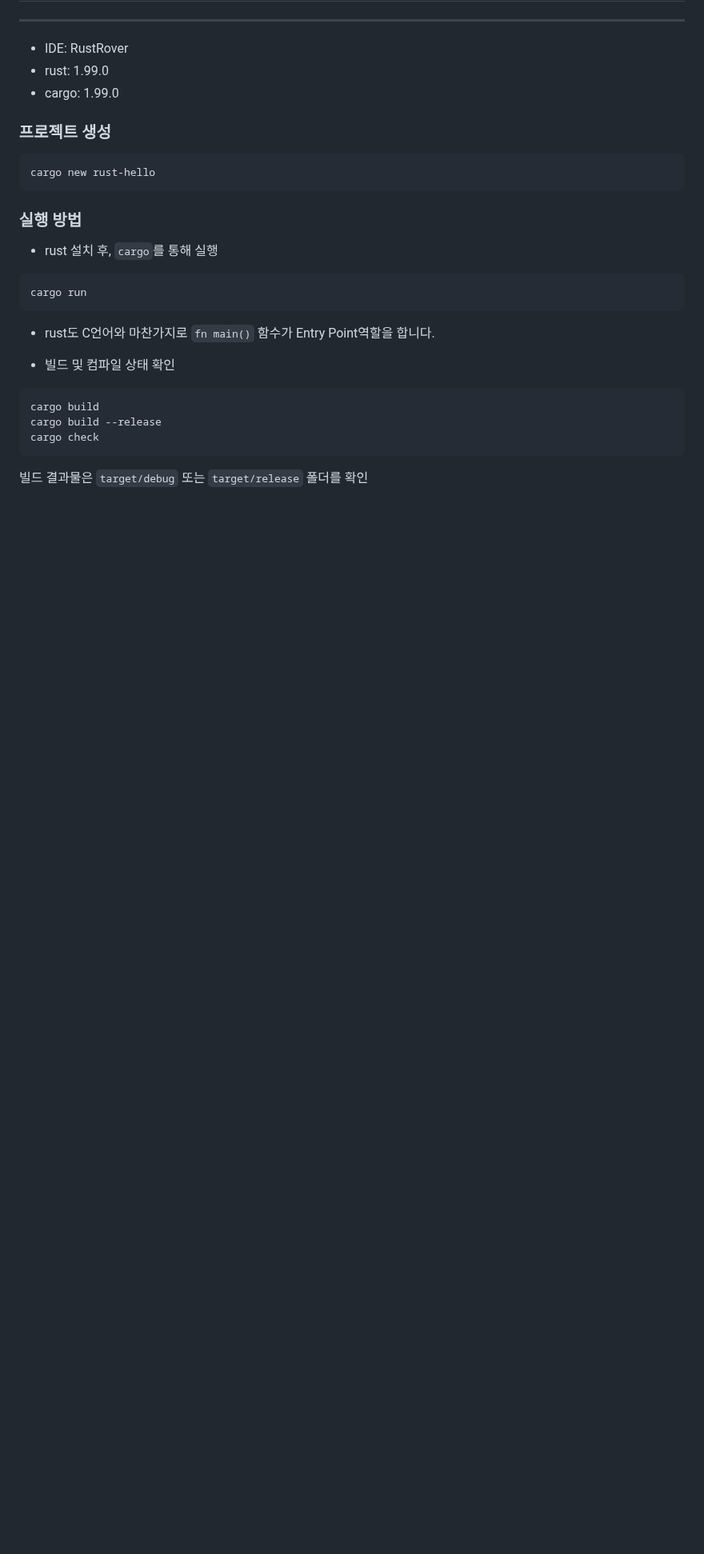
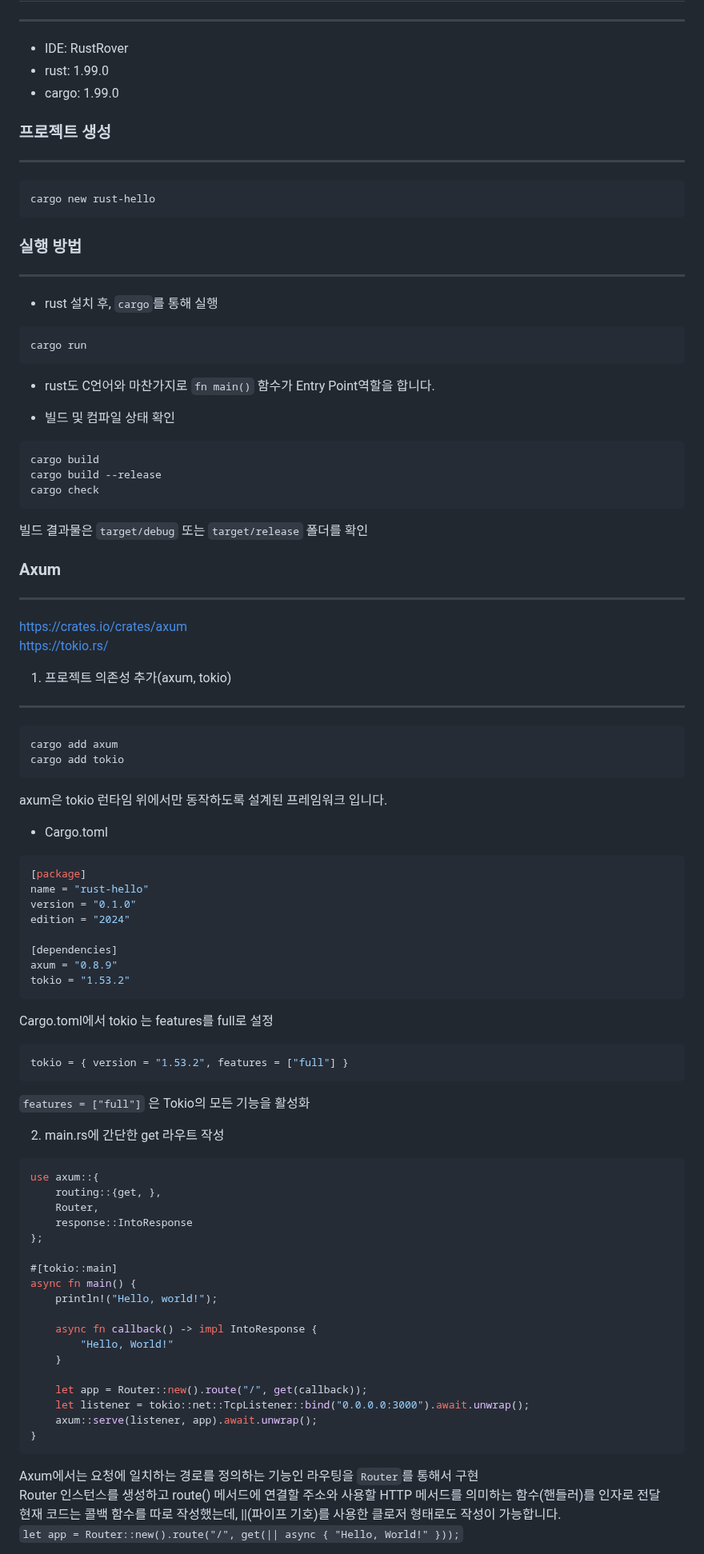
Before and after one commit to chbaefront/rust-hello, a Markdown page: README.md, the part around one of its changes. Shown at 80% size. GitHub-like rendering; blank space fills up the shorter version.

Commit message:
docs: README.md 작성
src/main.rs 코드에 대한 내용 및 axum, tokio 관련 내용 추가

````diff
--- a/README.md
+++ b/README.md
@@ -8,12 +8,14 @@
 
 ### 프로젝트 생성
 
+---
 ```
 cargo new rust-hello
 ```
 
 ### 실행 방법
 
+---
 - rust 설치 후, `cargo`를 통해 실행
 ```
 cargo run
@@ -29,3 +31,61 @@ cargo check
 ```
 
 빌드 결과물은 `target/debug` 또는 `target/release` 폴더를 확인
+
+### Axum
+
+---
+https://crates.io/crates/axum
+https://tokio.rs/
+1. 프로젝트 의존성 추가(axum, tokio)
+---
+```
+cargo add axum
+cargo add tokio
+```
+axum은 tokio 런타임 위에서만 동작하도록 설계된 프레임워크 입니다.
+
+- Cargo.toml
+```toml
+[package]
+name = "rust-hello"
+version = "0.1.0"
+edition = "2024"
+
+[dependencies]
+axum = "0.8.9"
+tokio = "1.53.2"
+```
+Cargo.toml에서 tokio 는 features를 full로 설정
+
+```toml
+tokio = { version = "1.53.2", features = ["full"] }
+```
+`features = ["full"]` 은 Tokio의 모든 기능을 활성화
+
+2. main.rs에 간단한 get 라우트 작성
+```rust
+use axum::{
+    routing::{get, },
+    Router,
+    response::IntoResponse
+};
+
+#[tokio::main]
+async fn main() {
+    println!("Hello, world!");
+
+    async fn callback() -> impl IntoResponse {
+        "Hello, World!"
+    }
+
+    let app = Router::new().route("/", get(callback));
+    let listener = tokio::net::TcpListener::bind("0.0.0.0:3000").await.unwrap();
+    axum::serve(listener, app).await.unwrap();
+}
+```
+Axum에서는 요청에 일치하는 경로를 정의하는 기능인 라우팅을 `Router`를 통해서 구현
+Router 인스턴스를 생성하고 route() 메서드에 연결할 주소와 사용할 HTTP 메서드를 의미하는 함수(핸들러)를 인자로 전달
+현재 코드는 콜백 함수를 따로 작성했는데, ||(파이프 기호)를 사용한 클로저 형태로도 작성이 가능합니다.
+`let app = Router::new().route("/", get(|| async { "Hello, World!" }));`
+
````
Also changed, not shown: other parts of README.md (+25 -0 lines), img.png (added).
